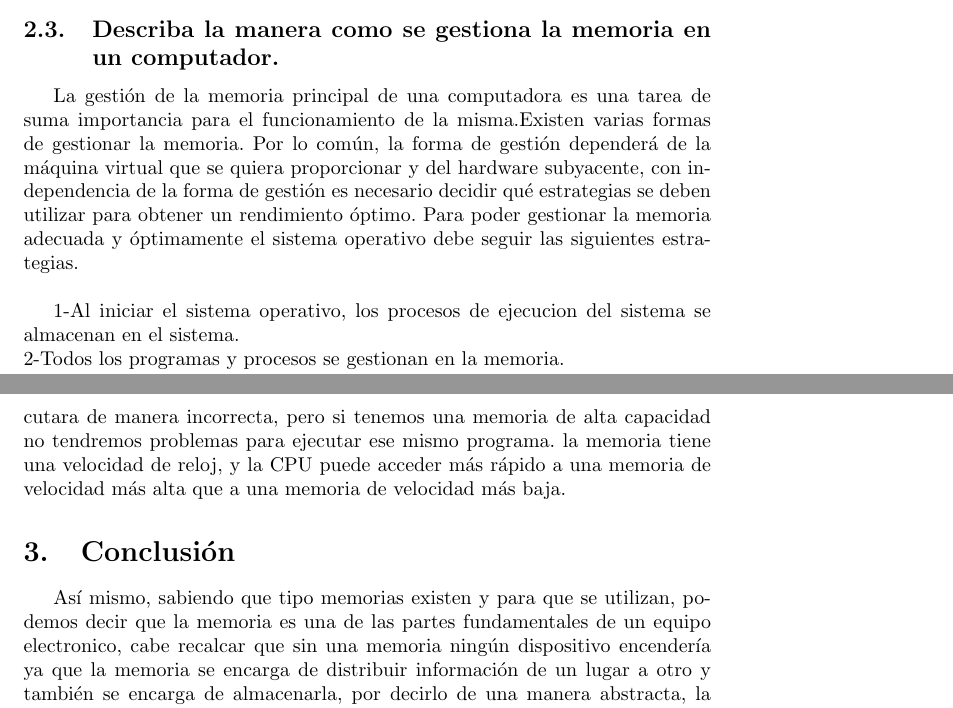
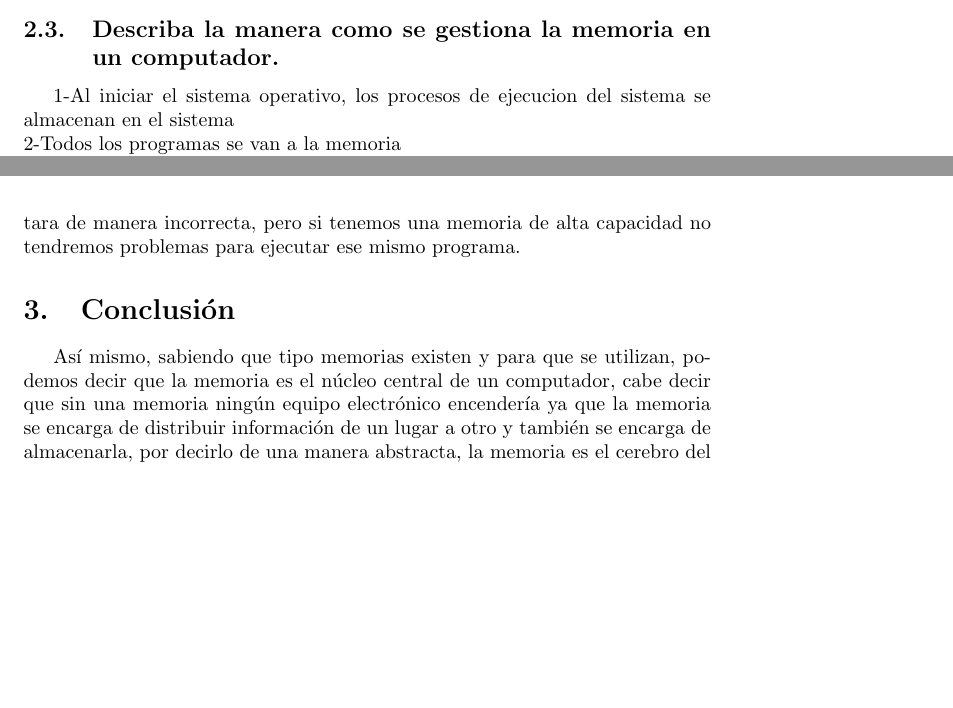
Before and after one commit to Teomesa/Trabajo-de-memoria, a LaTeX document (plantilla.zip/Taller memoria.tex): two parts of pages 6 and 7 of 7 before the commit and two parts of pages 4 and 6 of 7 after it, joined at a grey line, cut so that both start at the same text, the shorter picture padded with empty space. Compiled offline with pdfLaTeX.

Commit message:
Revert "Correción de algunos parrafos y finalizacion de la tarea."
This reverts commit 3e3765a35289a85e20c14541e92a9984ad02b121.

```diff
--- a/plantilla.zip/Taller memoria.tex
+++ b/plantilla.zip/Taller memoria.tex
@@ -115,11 +115,5 @@ Se puede decir que la memoria es el cerebro del computador ya que esté es el qu
 \end{figure}
 
 \subsection{Describa la manera como se gestiona la memoria en un computador.}
-
-La gestión de la memoria principal de una computadora es una tarea de suma importancia para el funcionamiento de la misma.Existen varias formas de gestionar la memoria. Por lo común, la forma de gestión dependerá de la máquina virtual que se quiera proporcionar y del hardware subyacente, con independencia de la forma de gestión es necesario decidir qué estrategias se deben utilizar para obtener un rendimiento óptimo. Para poder gestionar la memoria adecuada y óptimamente el sistema operativo debe seguir las siguientes estrategias. \newline
-
-1-Al iniciar el sistema operativo, los procesos de ejecucion del sistema se almacenan en el sistema. \newline
-2-Todos los programas y procesos se gestionan en la memoria.\newline
-3-Cuando la memoria llena su capacidad de frecuencia, empieza a liberar datos o aplicaciones para disminuir espacio. \newline
-4-Se liberan secciones de memoria que ya no se utilizan para que estén disponibles para otros programas. \newline
-5-Cuando se apaga el equipo, se borra toda la informacion de la memoria guardada.\newline
+1-Al iniciar el sistema operativo, los procesos de ejecucion del sistema se almacenan en el sistema \newline
+2-Todos los programas se van a la memoria \newline
@@ -130,12 +128,11 @@ La gestión de la memoria principal de una computadora es una tarea de suma impo
 Esto depende de muchos factores. \newline
 
 Lo que hace rápido una memoria de otra es la frecuencia de lectura de datos, la velocidad determina la rapidez a la que es capaz de trabajar la memoria RAM y afecta, junto con el bus de datos, a su ancho de banda. Una mayor velocidad permite realizar transferencias en menos tiempo. Las operaciones de almacenar, borrar y Re almacenar nueva información y datos se completarán más rápidamente, lo que en algunos casos puede marcar una diferencia importante de rendimiento. También es muy importante la capacidad de la memoria debido a que, si una aplicación pide una alta capacidad de almacenamiento para sus datos y tenemos una memoria con poca capacidad, esté programa se ejecutara de manera incorrecta, pero si tenemos una memoria de alta capacidad no tendremos problemas para ejecutar ese mismo programa.
-la memoria tiene una velocidad de reloj, y la CPU puede acceder más rápido a una memoria de velocidad más alta que a una memoria de velocidad más baja.
 
 
 \section{Conclusión} \label{conclulsion}
 
-Así mismo, sabiendo que tipo memorias existen y para que se utilizan, podemos decir que la memoria es una de las partes fundamentales de un equipo electronico, cabe recalcar que sin una memoria ningún dispositivo encendería ya que la memoria se encarga de distribuir información de un lugar a otro y también se encarga de almacenarla, por decirlo de una manera abstracta, la memoria es el cerebro del computador, eso quiere decir que es la que facilita que un computador realice diferentes operaciones simultáneamente. \newline
+Así mismo, sabiendo que tipo memorias existen y para que se utilizan, podemos decir que la memoria es el núcleo central de un computador, cabe decir que sin una memoria ningún equipo electrónico encendería ya que la memoria se encarga de distribuir información de un lugar a otro y también se encarga de almacenarla, por decirlo de una manera abstracta, la memoria es el cerebro del computador, eso quiere decir que es la que facilita que un computador realice diferentes operaciones simultáneamente. \newline
 
 
 \bibliographystyle{IEEEtran}
```
Also changed, not shown: plantilla.zip/images/cpplogo.png (added), plantilla.zip/Taller memoria.tex (10 more changed lines).
